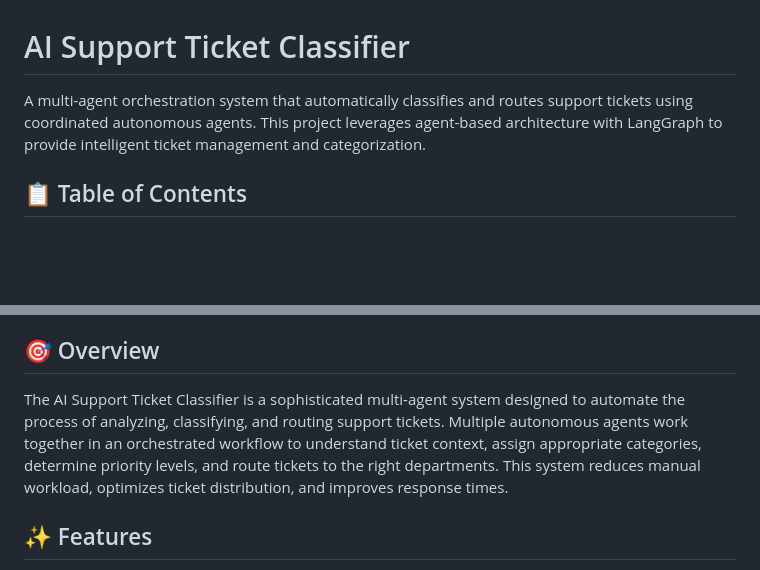
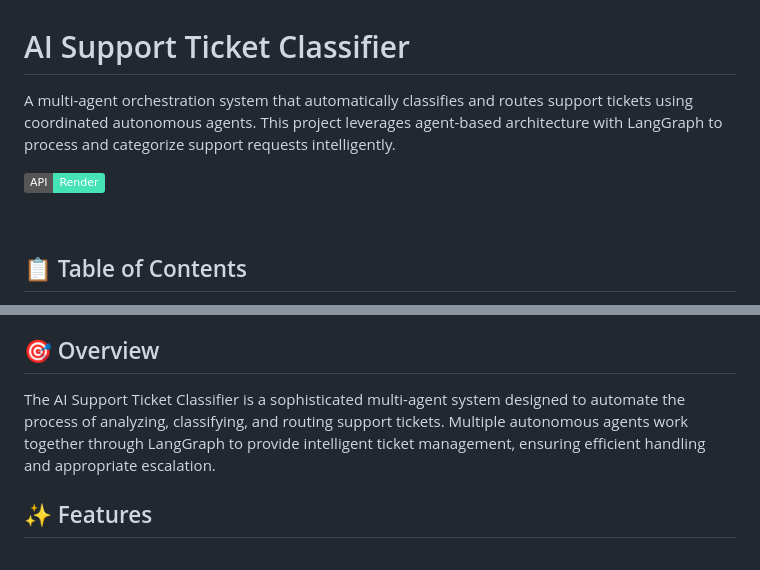
Before and after one commit to Saisohithk/AI-Support-Ticket-Classifier, a Markdown page: README.md, 2 parts joined by grey strips. GitHub-like rendering; badges without logos; blank space fills up the shorter version.

Commit message:
Add demo link and Render deployment badge

```diff
--- a/README.md
+++ b/README.md
@@ -1,6 +1,10 @@
 # AI Support Ticket Classifier
 
-A multi-agent orchestration system that automatically classifies and routes support tickets using coordinated autonomous agents. This project leverages agent-based architecture with LangGraph to provide intelligent ticket management and categorization.
+A multi-agent orchestration system that automatically classifies and routes support tickets using coordinated autonomous agents. This project leverages agent-based architecture with LangGraph to process and categorize support requests intelligently.
+
+[![API Deployed on Render](https://img.shields.io/badge/API-Render-46E3B7?logo=render&logoColor=white)](https://ai-support-ticket-classifier.onrender.com/)
+
+&nbsp;
 
 ## 📋 Table of Contents
 
@@ -18,7 +22,7 @@ A multi-agent orchestration system that automatically classifies and routes supp
 
 ## 🎯 Overview
 
-The AI Support Ticket Classifier is a sophisticated multi-agent system designed to automate the process of analyzing, classifying, and routing support tickets. Multiple autonomous agents work together in an orchestrated workflow to understand ticket context, assign appropriate categories, determine priority levels, and route tickets to the right departments. This system reduces manual workload, optimizes ticket distribution, and improves response times.
+The AI Support Ticket Classifier is a sophisticated multi-agent system designed to automate the process of analyzing, classifying, and routing support tickets. Multiple autonomous agents work together through LangGraph to provide intelligent ticket management, ensuring efficient handling and appropriate escalation.
 
 ## ✨ Features
 
```
